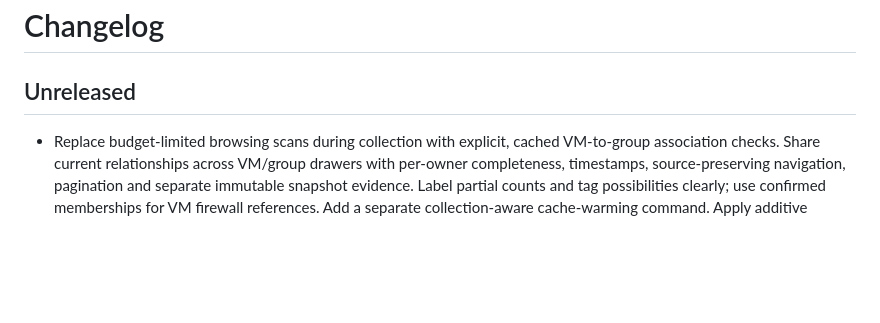
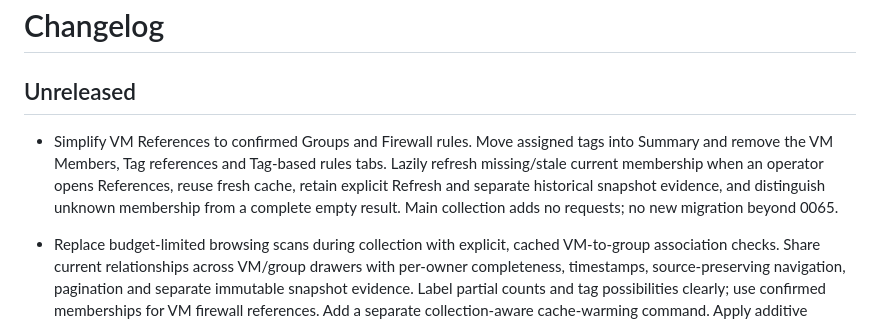
Before and after one commit to vkernel/NSX-Security-Analyzer, a Markdown page: CHANGELOG.md, the part around the change. GitHub-like rendering; blank space fills up the shorter version.

```diff
--- a/CHANGELOG.md
+++ b/CHANGELOG.md
@@ -1,6 +1,8 @@
 # Changelog
 
 ## Unreleased
+
+- Simplify VM References to confirmed Groups and Firewall rules. Move assigned tags into Summary and remove the VM Members, Tag references and Tag-based rules tabs. Lazily refresh missing/stale current membership when an operator opens References, reuse fresh cache, retain explicit Refresh and separate historical snapshot evidence, and distinguish unknown membership from a complete empty result. Main collection adds no requests; no new migration beyond 0065.
 
 - Replace budget-limited browsing scans during collection with explicit, cached VM-to-group association checks. Share current relationships across VM/group drawers with per-owner completeness, timestamps, source-preserving navigation, pagination and separate immutable snapshot evidence. Label partial counts and tag possibilities clearly; use confirmed memberships for VM firewall references. Add a separate collection-aware cache-warming command. Apply additive migration 0065; detailed browsing adds no NSX requests to the main collection.
 
```
Also changed, not shown: docs/design/production-ux-implementation-2026-11-03.md (+14 -0 lines), docs/workspace-performance.md (+6 -6 lines), docs/design/vm-confirmed-references-2026-11-05/firewall.png (added), docs/design/vm-confirmed-references-2026-11-05/groups.png (added), docs/design/vm-confirmed-references-2026-11-05/mobile-dark.png (added), 9 other files.
